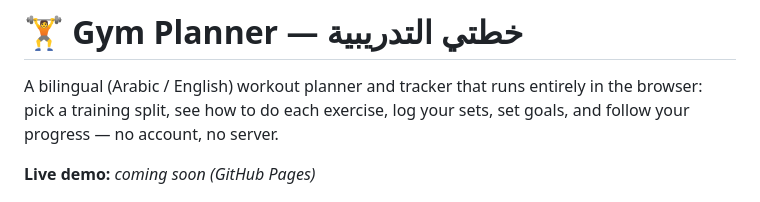
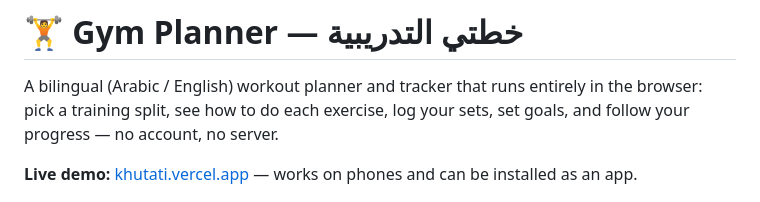
Before and after one commit to 1jjl7/gym-planner, a Markdown page: README.md, the part around the change. GitHub-like rendering.

Commit message:
Add live demo link (Vercel)
Co-Authored-By: Claude Opus 5.5 <noreply@anthropic.com>

```diff
--- a/README.md
+++ b/README.md
@@ -2,7 +2,7 @@
 
 A bilingual (Arabic / English) workout planner and tracker that runs entirely in the browser: pick a training split, see how to do each exercise, log your sets, set goals, and follow your progress — no account, no server.
 
-**Live demo:** _coming soon (GitHub Pages)_
+**Live demo:** [khutati.vercel.app](https://khutati.vercel.app) — works on phones and can be installed as an app.
 
 ![Gym Planner — Today tab](screenshots/desktop.png)
 
```
